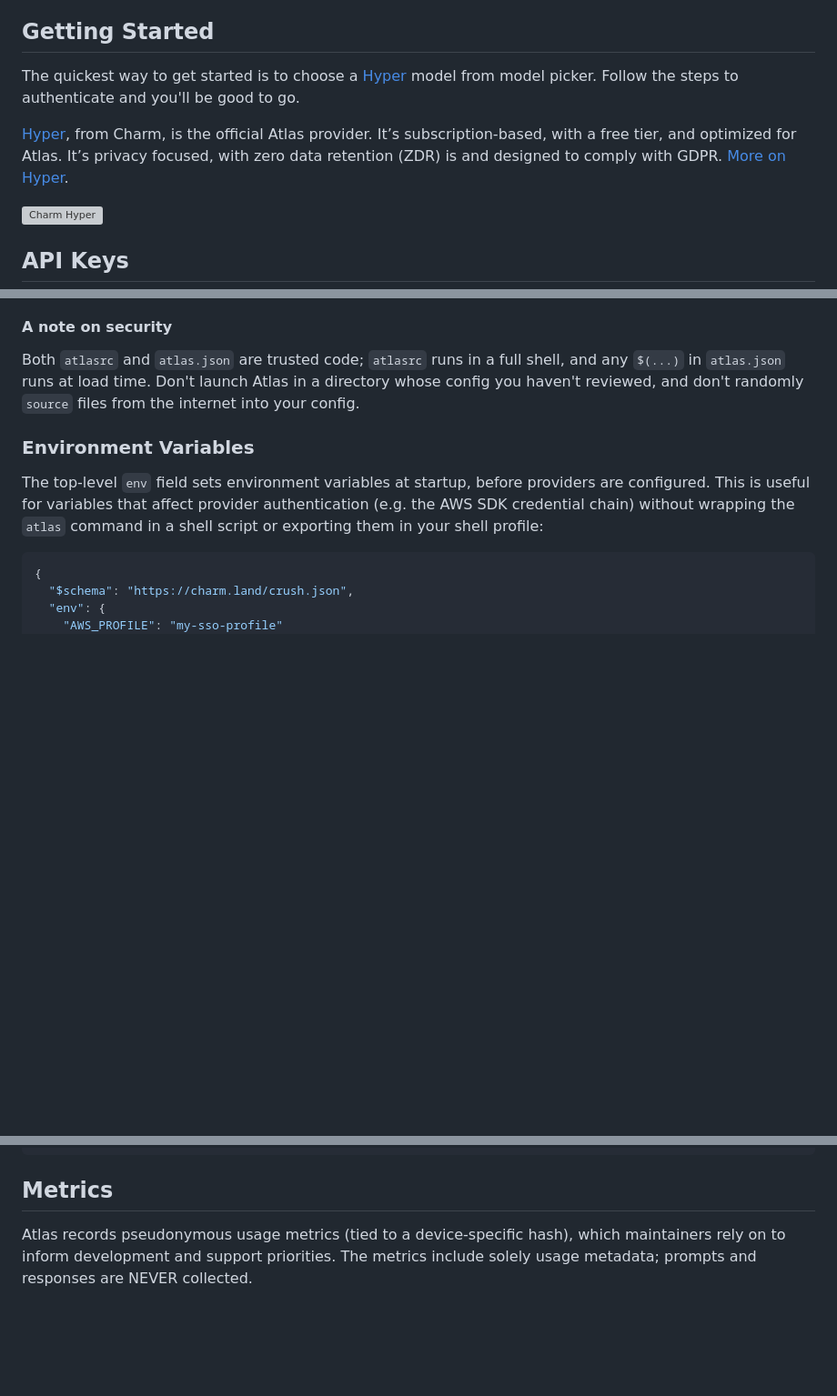
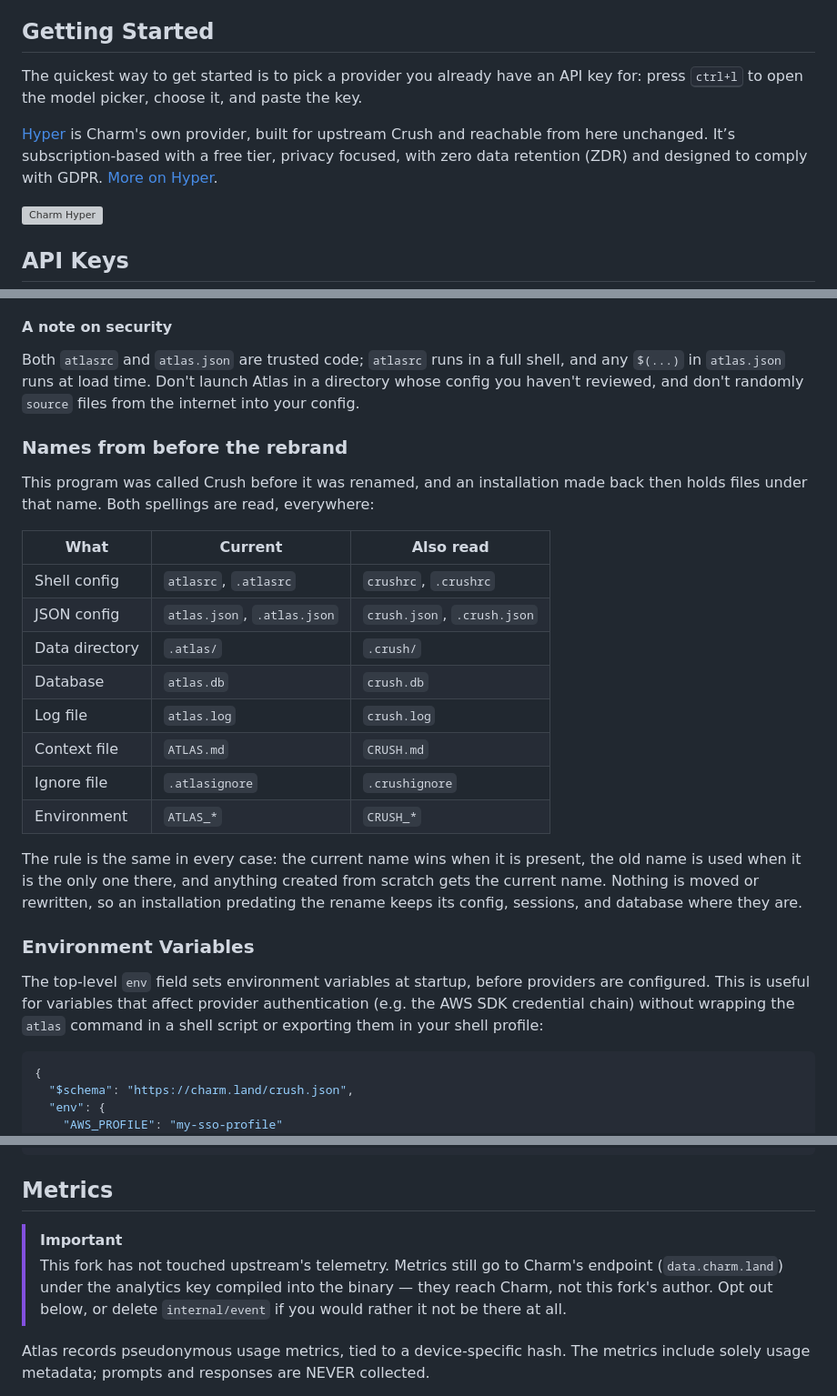
Before and after one commit to Omerfaruk-aydn/Atlas, a Markdown page: README.md, 3 parts joined by grey strips. Shown at 91% size. GitHub-like rendering; blank space fills up the shorter version; grey boxes are pictures that could not be loaded.

```diff
--- a/README.md
+++ b/README.md
@@ -182,12 +50,14 @@ go install -tags sqlite3_dotlk github.com/charmbracelet/crush@latest
 
 ## Getting Started
 
-The quickest way to get started is to choose a [Hyper][hyper] model from model
-picker. Follow the steps to authenticate and you'll be good to go.
+The quickest way to get started is to pick a provider you already have an API
+key for: press <kbd>ctrl+l</kbd> to open the model picker, choose it, and paste
+the key.
 
-[Hyper], from Charm, is the official Atlas provider. It’s subscription-based,
-with a free tier, and optimized for Atlas. It’s privacy focused, with zero data
-retention (ZDR) is and designed to comply with GDPR. [More on Hyper][hyper].
+[Hyper][hyper] is Charm's own provider, built for upstream Crush and reachable
+from here unchanged. It’s subscription-based with a free tier, privacy focused,
+with zero data retention (ZDR) and designed to comply with GDPR. [More on
+Hyper][hyper].
 
 <p><a href="https://hyper.charm.land"><img width="340" height="200" alt="Charm Hyper" src="https://github.com/user-attachments/assets/50875289-7992-454d-9f14-9f790413fb5e" /></a></p>
 
@@ -325,6 +198,27 @@ Both `atlasrc` and `atlas.json` are trusted code; `atlasrc` runs in a full
 shell, and any `$(...)` in `atlas.json` runs at load time. Don't launch Atlas
 in a directory whose config you haven't reviewed, and don't randomly `source`
 files from the internet into your config.
+
+### Names from before the rebrand
+
+This program was called Crush before it was renamed, and an installation made
+back then holds files under that name. Both spellings are read, everywhere:
+
+| What           | Current                     | Also read                   |
+| -------------- | --------------------------- | --------------------------- |
+| Shell config   | `atlasrc`, `.atlasrc`       | `crushrc`, `.crushrc`       |
+| JSON config    | `atlas.json`, `.atlas.json` | `crush.json`, `.crush.json` |
+| Data directory | `.atlas/`                   | `.crush/`                   |
+| Database       | `atlas.db`                  | `crush.db`                  |
+| Log file       | `atlas.log`                 | `crush.log`                 |
+| Context file   | `ATLAS.md`                  | `CRUSH.md`                  |
+| Ignore file    | `.atlasignore`              | `.crushignore`              |
+| Environment    | `ATLAS_*`                   | `CRUSH_*`                   |
+
+The rule is the same in every case: the current name wins when it is present,
+the old name is used when it is the only one there, and anything created from
+scratch gets the current name. Nothing is moved or rewritten, so an installation
+predating the rename keeps its config, sessions, and database where they are.
 
 ### Environment Variables
 
@@ -936,8 +830,13 @@ atlas update-providers --help
 
 ## Metrics
 
-Atlas records pseudonymous usage metrics (tied to a device-specific hash),
-which maintainers rely on to inform development and support priorities. The
+> [!IMPORTANT]
+> This fork has not touched upstream's telemetry. Metrics still go to Charm's
+> endpoint (`data.charm.land`) under the analytics key compiled into the
+> binary — they reach Charm, not this fork's author. Opt out below, or delete
+> `internal/event` if you would rather it not be there at all.
+
+Atlas records pseudonymous usage metrics, tied to a device-specific hash. The
 metrics include solely usage metadata; prompts and responses are NEVER
 collected.
 
```
Also changed, not shown: other parts of README.md (+51 -190 lines).
